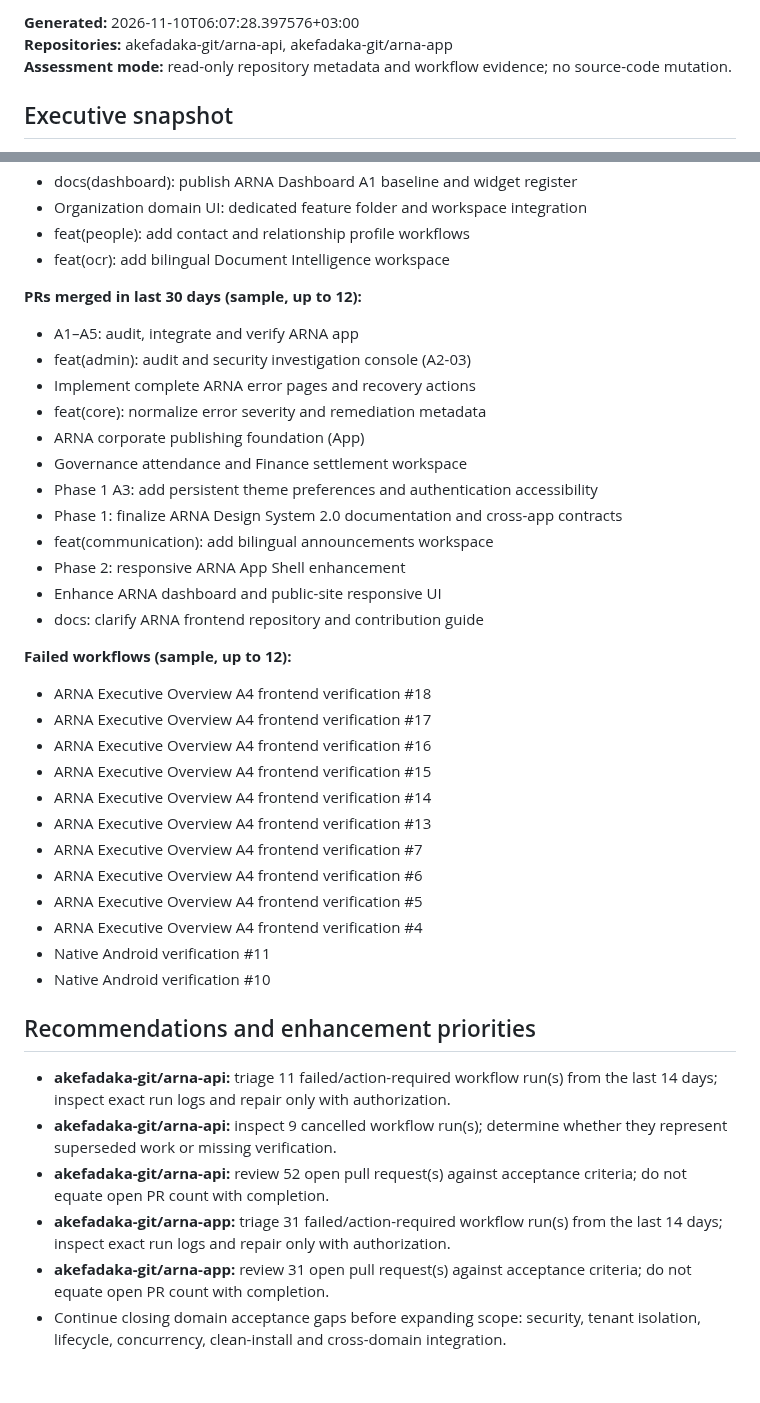
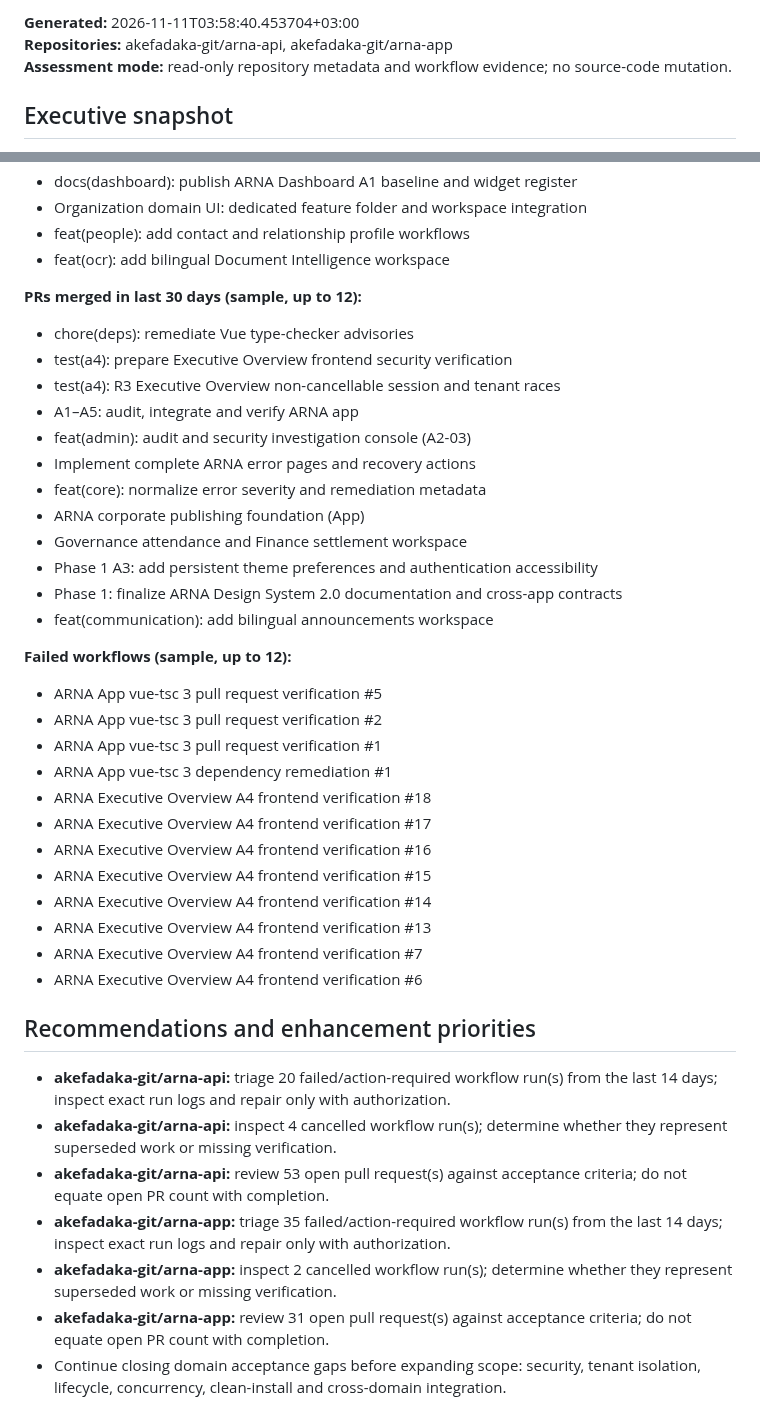
Before and after one commit to akefadaka-git/arna-api, a Markdown page: docs/progress/latest.md, 2 parts joined by grey strips. Drawn GitHub-style; blank space fills up the shorter version.

```diff
--- a/docs/progress/latest.md
+++ b/docs/progress/latest.md
@@ -2,5 +2,5 @@
 
-**Generated:** 2026-11-10T06:07:28.397576+03:00
+**Generated:** 2026-11-11T03:58:40.453704+03:00
 **Repositories:** akefadaka-git/arna-api, akefadaka-git/arna-app
 **Assessment mode:** read-only repository metadata and workflow evidence; no source-code mutation.
 
@@ -121,6 +122,9 @@
 - feat(ocr): add bilingual Document Intelligence workspace
 
 **PRs merged in last 30 days (sample, up to 12):**
+- chore(deps): remediate Vue type-checker advisories
+- test(a4): prepare Executive Overview frontend security verification
+- test(a4): R3 Executive Overview non-cancellable session and tenant races
 - A1–A5: audit, integrate and verify ARNA app
 - feat(admin): audit and security investigation console (A2-03)
 - Implement complete ARNA error pages and recovery actions
@@ -130,11 +134,12 @@
 - Phase 1 A3: add persistent theme preferences and authentication accessibility
 - Phase 1: finalize ARNA Design System 2.0 documentation and cross-app contracts
 - feat(communication): add bilingual announcements workspace
-- Phase 2: responsive ARNA App Shell enhancement
-- Enhance ARNA dashboard and public-site responsive UI
-- docs: clarify ARNA frontend repository and contribution guide
 
 **Failed workflows (sample, up to 12):**
+- ARNA App vue-tsc 3 pull request verification #5
+- ARNA App vue-tsc 3 pull request verification #2
+- ARNA App vue-tsc 3 pull request verification #1
+- ARNA App vue-tsc 3 dependency remediation #1
 - ARNA Executive Overview A4 frontend verification #18
 - ARNA Executive Overview A4 frontend verification #17
 - ARNA Executive Overview A4 frontend verification #16
@@ -143,17 +148,14 @@
 - ARNA Executive Overview A4 frontend verification #13
 - ARNA Executive Overview A4 frontend verification #7
 - ARNA Executive Overview A4 frontend verification #6
-- ARNA Executive Overview A4 frontend verification #5
-- ARNA Executive Overview A4 frontend verification #4
-- Native Android verification #11
-- Native Android verification #10
 
 ## Recommendations and enhancement priorities
 
-- **akefadaka-git/arna-api:** triage 11 failed/action-required workflow run(s) from the last 14 days; inspect exact run logs and repair only with authorization.
-- **akefadaka-git/arna-api:** inspect 9 cancelled workflow run(s); determine whether they represent superseded work or missing verification.
-- **akefadaka-git/arna-api:** review 52 open pull request(s) against acceptance criteria; do not equate open PR count with completion.
-- **akefadaka-git/arna-app:** triage 31 failed/action-required workflow run(s) from the last 14 days; inspect exact run logs and repair only with authorization.
+- **akefadaka-git/arna-api:** triage 20 failed/action-required workflow run(s) from the last 14 days; inspect exact run logs and repair only with authorization.
+- **akefadaka-git/arna-api:** inspect 4 cancelled workflow run(s); determine whether they represent superseded work or missing verification.
+- **akefadaka-git/arna-api:** review 53 open pull request(s) against acceptance criteria; do not equate open PR count with completion.
+- **akefadaka-git/arna-app:** triage 35 failed/action-required workflow run(s) from the last 14 days; inspect exact run logs and repair only with authorization.
+- **akefadaka-git/arna-app:** inspect 2 cancelled workflow run(s); determine whether they represent superseded work or missing verification.
 - **akefadaka-git/arna-app:** review 31 open pull request(s) against acceptance criteria; do not equate open PR count with completion.
 - Continue closing domain acceptance gaps before expanding scope: security, tenant isolation, lifecycle, concurrency, clean-install and cross-domain integration.
 - Prioritize Finance accounting integrity, Governance authority lifecycle, Calendar reservations/concurrency and Communication approval/publishing controls.
```
Also changed, not shown: other parts of docs/progress/latest.md (+31 -30 lines), 1 other file.
